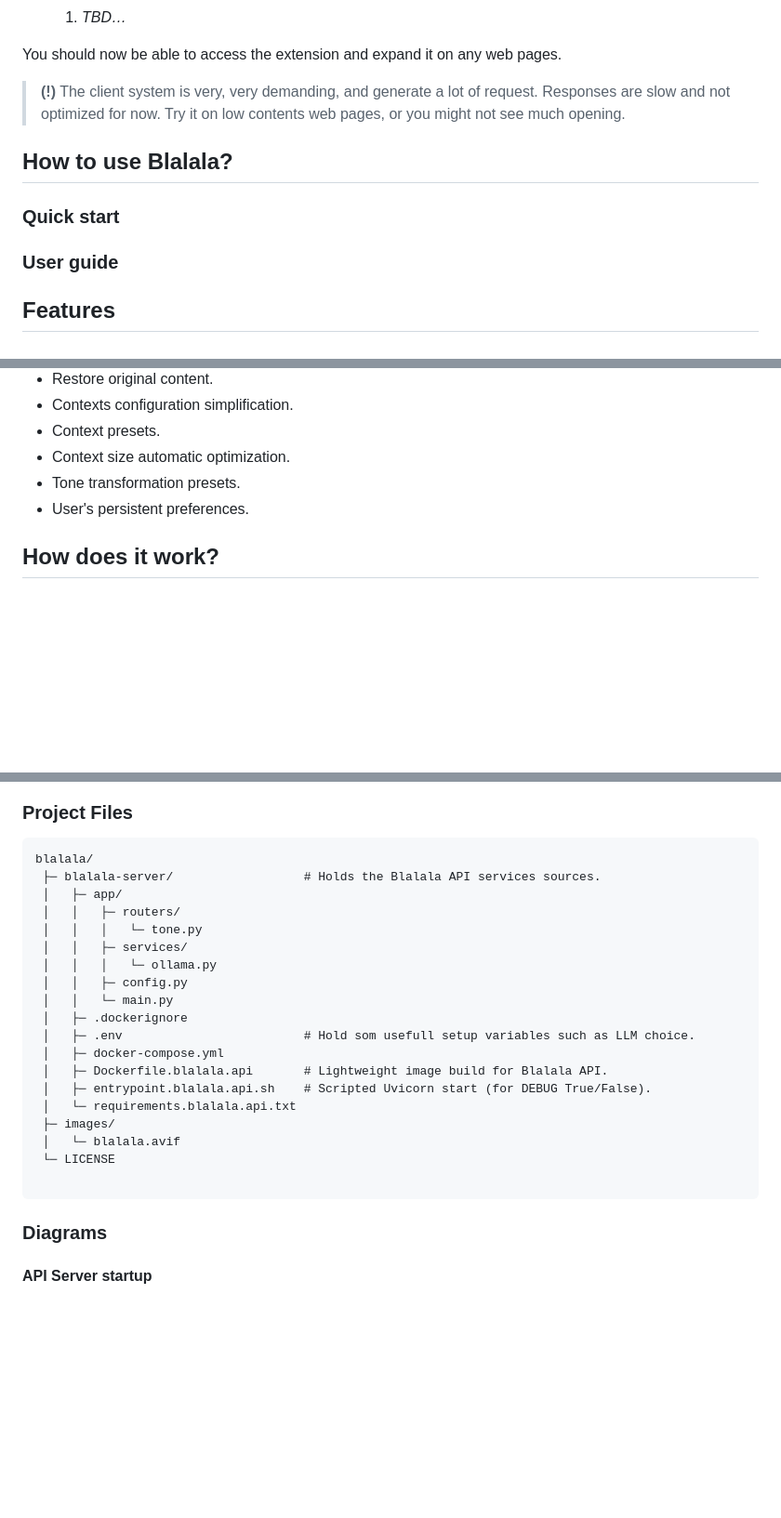
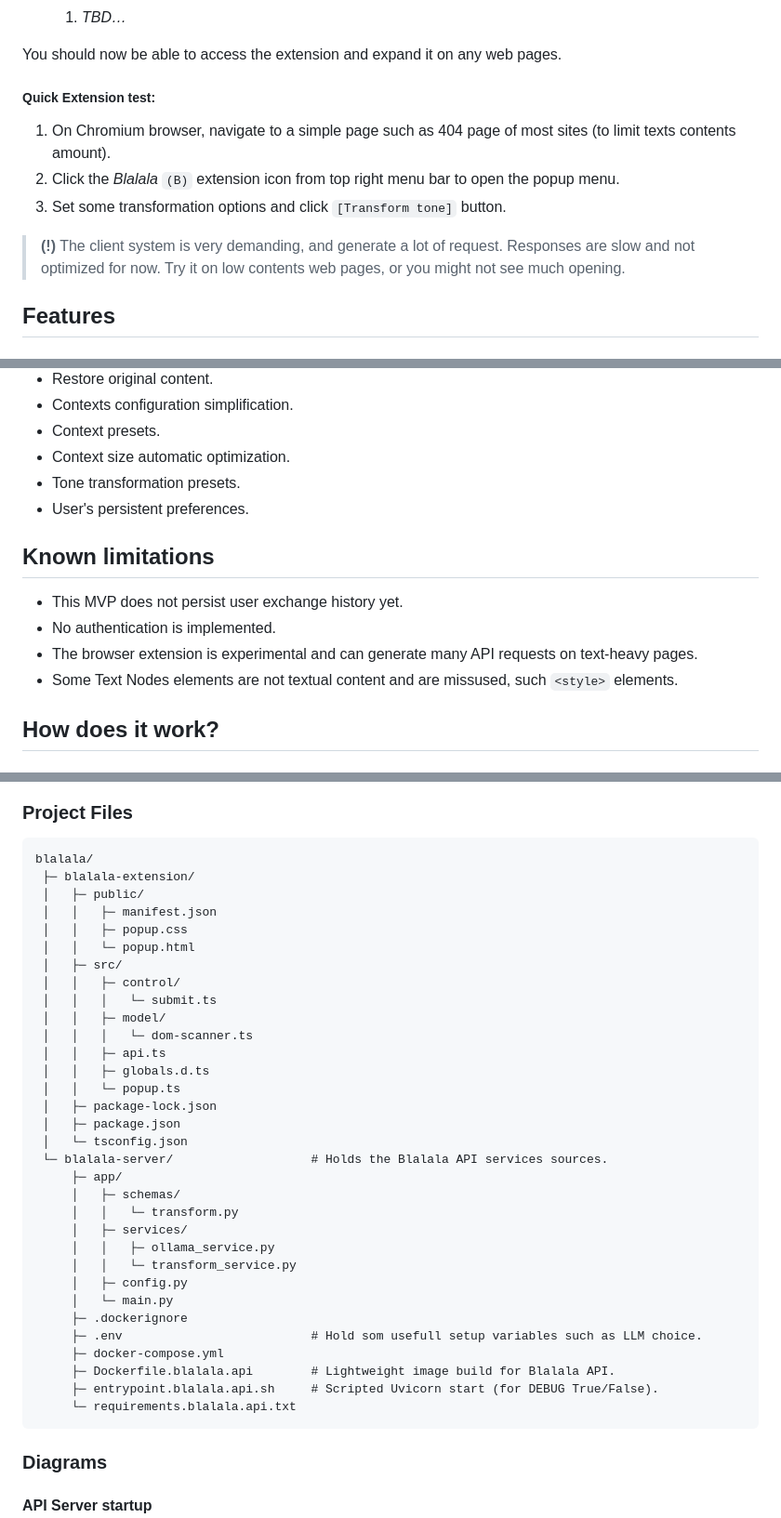
Before and after one commit to yvesguillo/blalala, a Markdown page: README.md, 3 parts joined by grey strips. Shown at 93% size. GitHub-like rendering; blank space fills up the shorter version.

Commit message:
Polished README a bit.

````diff
--- a/README.md
+++ b/README.md
@@ -94,13 +93,12 @@ Cached model are stored in the Ollama volume (`ollama_data`).
 
 You should now be able to access the extension and expand it on any web pages.
 
-> **(!)** The client system is very, very demanding, and generate a lot of request. Responses are slow and not optimized for now. Try it on low contents web pages, or you might not see much opening.
+##### Quick Extension test:
+1. On Chromium browser, navigate to a simple page such as 404 page of most sites (to limit texts contents amount).
+1. Click the *Blalala* `(B)` extension icon from top right menu bar to open the popup menu.
+1. Set some transformation options and click `[Transform tone]` button.
 
-## How to use Blalala?
-
-### Quick start
-
-### User guide
+> **(!)** The client system is very demanding, and generate a lot of request. Responses are slow and not optimized for now. Try it on low contents web pages, or you might not see much opening.
 
 ## Features
 
@@ -121,6 +119,13 @@ You should now be able to access the extension and expand it on any web pages.
 - Tone transformation presets.
 - User's persistent preferences.
 
+## Known limitations
+
+- This MVP does not persist user exchange history yet.
+- No authentication is implemented.
+- The browser extension is experimental and can generate many API requests on text-heavy pages.
+- Some Text Nodes elements are not textual content and are missused, such `<style>` elements.
+
 ## How does it work?
 
 ### Technologies
@@ -160,24 +165,37 @@ You should now be able to access the extension and expand it on any web pages.
 ### Project Files
 ```
 blalala/
- ├─ blalala-server/                  # Holds the Blalala API services sources.
- │   ├─ app/
- │   │   ├─ routers/
- │   │   │   └─ tone.py
- │   │   ├─ services/
- │   │   │   └─ ollama.py
- │   │   ├─ config.py
- │   │   └─ main.py
- │   ├─ .dockerignore
- │   ├─ .env                         # Hold som usefull setup variables such as LLM choice.
- │   ├─ docker-compose.yml
- │   ├─ Dockerfile.blalala.api       # Lightweight image build for Blalala API.
- │   ├─ entrypoint.blalala.api.sh    # Scripted Uvicorn start (for DEBUG True/False).
- │   └─ requirements.blalala.api.txt
- ├─ images/
- │   └─ blalala.avif
- └─ LICENSE
-
+ ├─ blalala-extension/
+ │   ├─ public/
+ │   │   ├─ manifest.json
+ │   │   ├─ popup.css
+ │   │   └─ popup.html
+ │   ├─ src/
+ │   │   ├─ control/
+ │   │   │   └─ submit.ts
+ │   │   ├─ model/
+ │   │   │   └─ dom-scanner.ts
+ │   │   ├─ api.ts
+ │   │   ├─ globals.d.ts
+ │   │   └─ popup.ts
+ │   ├─ package-lock.json
+ │   ├─ package.json
+ │   └─ tsconfig.json
+ └─ blalala-server/                   # Holds the Blalala API services sources.
+     ├─ app/
+     │   ├─ schemas/
+     │   │   └─ transform.py
+     │   ├─ services/
+     │   │   ├─ ollama_service.py
+     │   │   └─ transform_service.py
+     │   ├─ config.py
+     │   └─ main.py
+     ├─ .dockerignore
+     ├─ .env                          # Hold som usefull setup variables such as LLM choice.
+     ├─ docker-compose.yml
+     ├─ Dockerfile.blalala.api        # Lightweight image build for Blalala API.
+     ├─ entrypoint.blalala.api.sh     # Scripted Uvicorn start (for DEBUG True/False).
+     └─ requirements.blalala.api.txt
 ```
 
 ### Diagrams
````
Also changed, not shown: other parts of README.md (+2 -3 lines).
